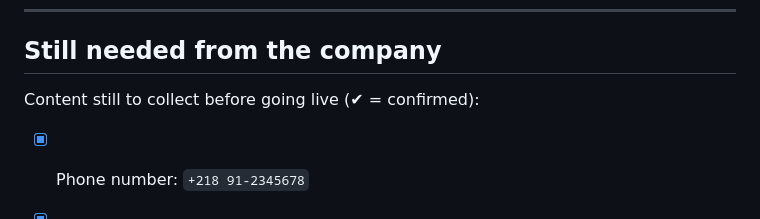
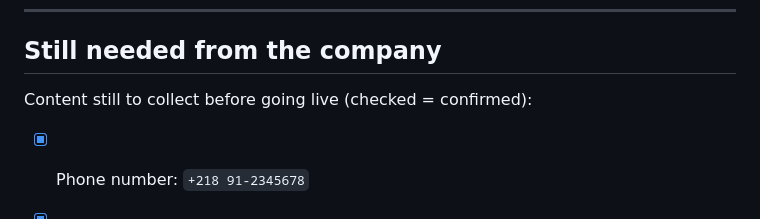
Before and after one commit to Eslam-Hussein-2027/a-kobrah, a Markdown page: README.md, the part around the change. Rendered like a GitHub page.

Commit message:
Clarify README checklist legend

```diff
--- a/README.md
+++ b/README.md
@@ -145,7 +145,7 @@ paint matches.
 
 ## Still needed from the company
 
-Content still to collect before going live (✔ = confirmed):
+Content still to collect before going live (checked = confirmed):
 
 - [x] Phone number: `+218 91-2345678`
 - [x] Email, head-office address and working hours (confirmed)
```
